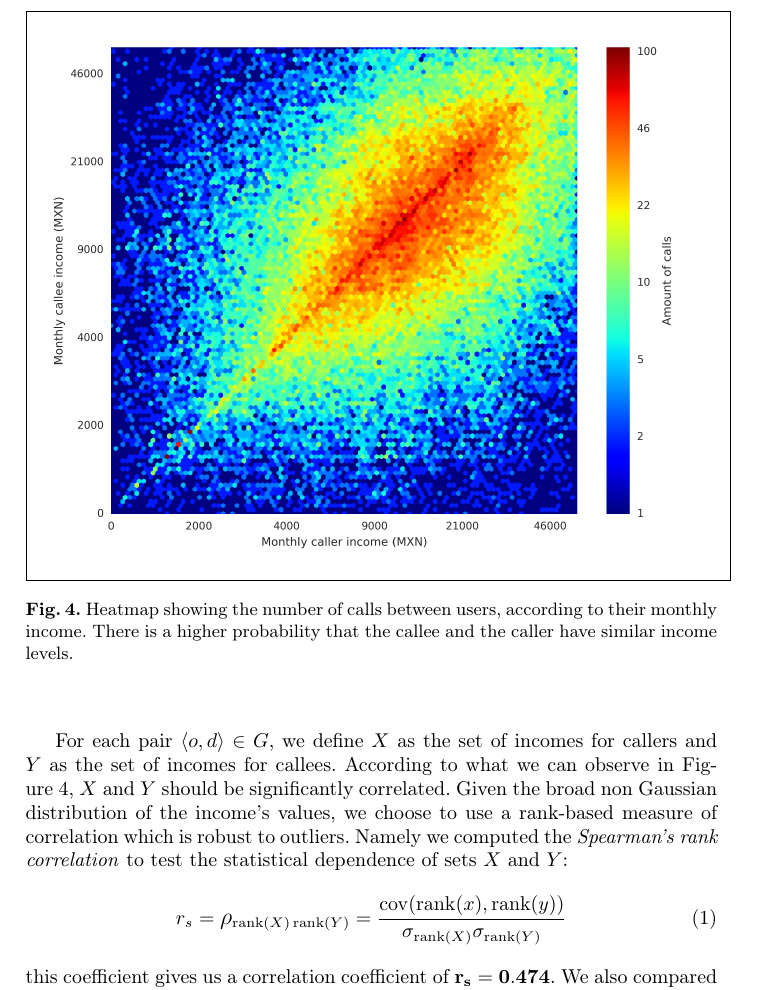
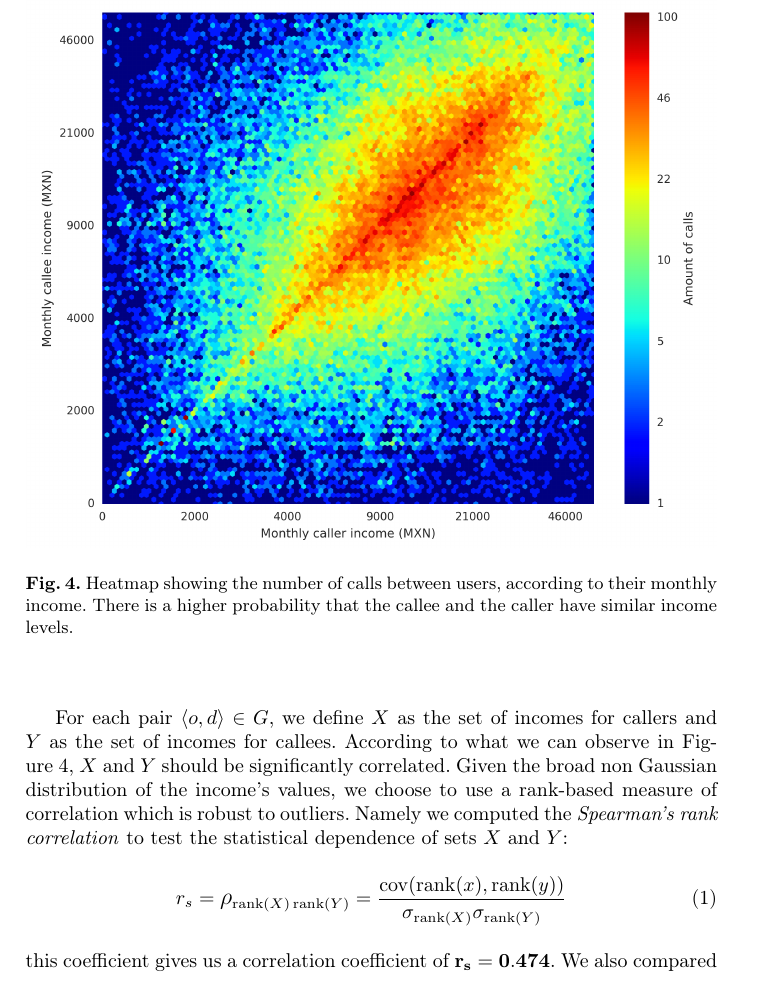
Before and after one commit to mfixman/Tesis, a LaTeX thesis (Agranda2016/paper.tex, which reads Agranda2016/inference_methodology.tex): part of page 6 of 12, cut so that both start at the same text. Compiled offline with pdfLaTeX.

Commit message:
Touched the figures.

```diff
--- a/Agranda2016/inference_methodology.tex
+++ b/Agranda2016/inference_methodology.tex
@@ -15,7 +15,7 @@
 
 \begin{figure}[h]
 \begin{center}
-\fbox{\includegraphics[width=1\columnwidth,trim={0.5cm 0.5cm 1.5cm 1cm},clip=true]
+{\includegraphics[width=1\columnwidth,trim={0.7cm 1.1cm 2.5cm 1.4cm},clip=true]
 {figures/Homophily_income_origin_target_1/Homophily_income_origin_target_1.png}}
 \caption{Heatmap showing the number of calls between users, according to their monthly income. There is a higher probability that the callee and the caller have similar income levels.}
 \label{homophily_heatmap}
```
